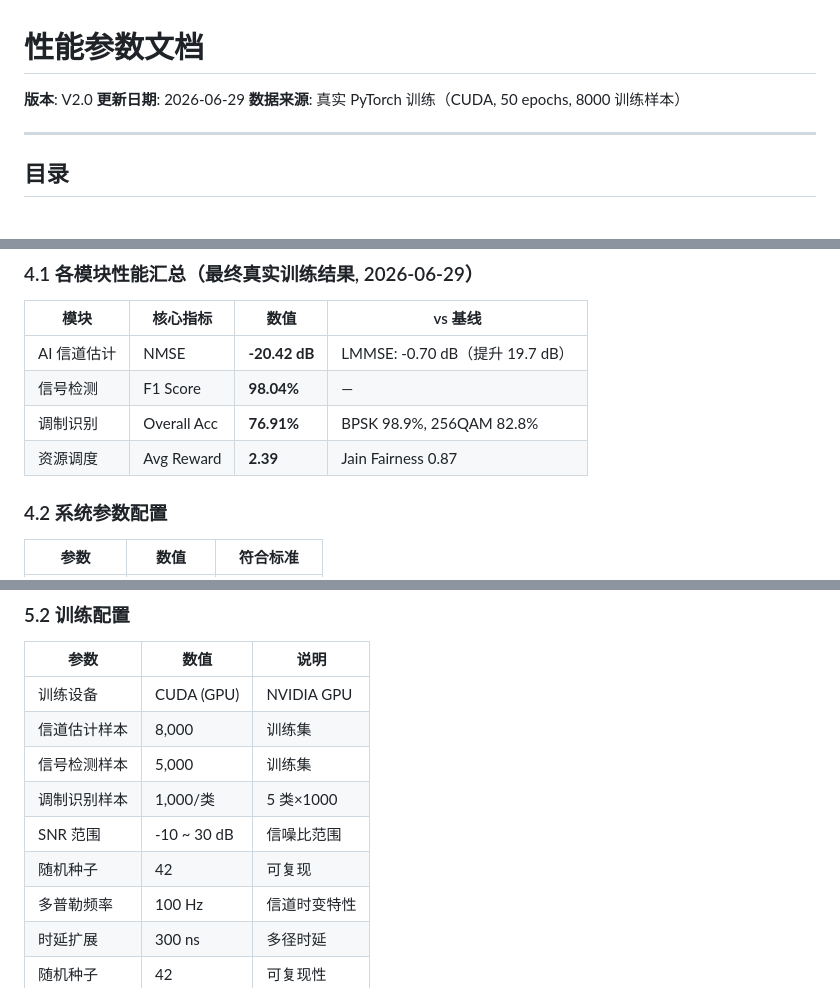
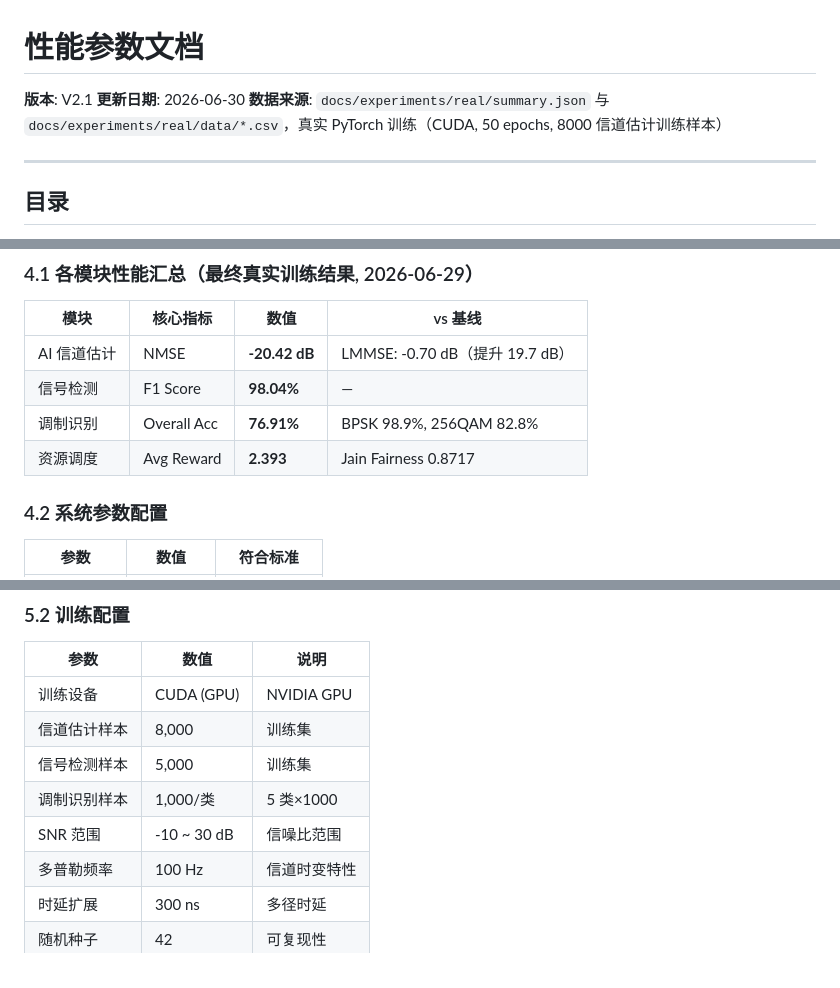
Before and after one commit to daivy2333/5G_AI_Communication, a Markdown page: docs/PERFORMANCE.md, 3 parts joined by grey strips. GitHub-like rendering.

```diff
--- a/docs/PERFORMANCE.md
+++ b/docs/PERFORMANCE.md
@@ -1,9 +1,9 @@
 <!-- generated-by: gsd-doc-writer -->
 # 性能参数文档
 
-**版本**: V2.0
-**更新日期**: 2026-06-29
-**数据来源**: 真实 PyTorch 训练（CUDA, 50 epochs, 8000 训练样本）
+**版本**: V2.1
+**更新日期**: 2026-06-30
+**数据来源**: `docs/experiments/real/summary.json` 与 `docs/experiments/real/data/*.csv`，真实 PyTorch 训练（CUDA, 50 epochs, 8000 信道估计训练样本）
 
 ---
 
@@ -147,7 +149,7 @@
 | AI 信道估计 | NMSE | **-20.42 dB** | LMMSE: -0.70 dB（提升 19.7 dB） |
 | 信号检测 | F1 Score | **98.04%** | — |
 | 调制识别 | Overall Acc | **76.91%** | BPSK 98.9%, 256QAM 82.8% |
-| 资源调度 | Avg Reward | **2.39** | Jain Fairness 0.87 |
+| 资源调度 | Avg Reward | **2.393** | Jain Fairness 0.8717 |
 
 ### 4.2 系统参数配置
 
@@ -183,7 +185,6 @@
 | 信号检测样本 | 5,000 | 训练集 |
 | 调制识别样本 | 1,000/类 | 5 类×1000 |
 | SNR 范围 | -10 ~ 30 dB | 信噪比范围 |
-| 随机种子 | 42 | 可复现
 | 多普勒频率 | 100 Hz | 信道时变特性 |
 | 时延扩展 | 300 ns | 多径时延 |
 | 随机种子 | 42 | 可复现性 |
```
Also changed, not shown: other parts of docs/PERFORMANCE.md (+19 -17 lines).
